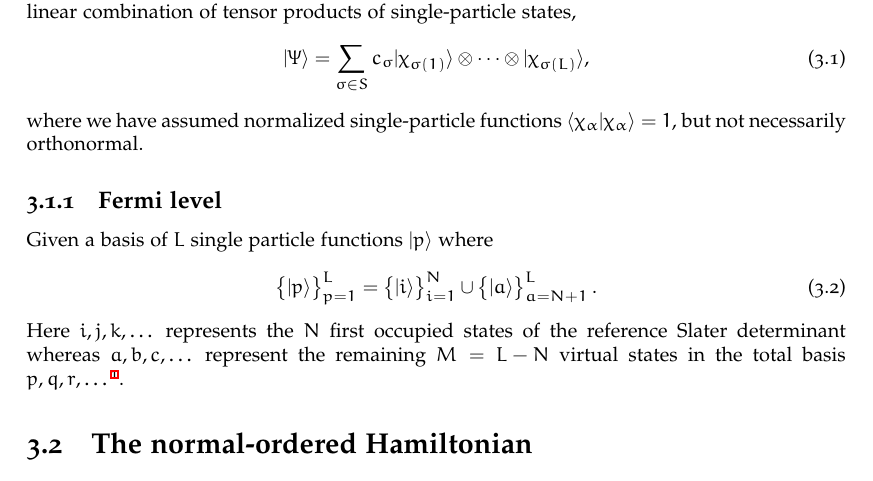
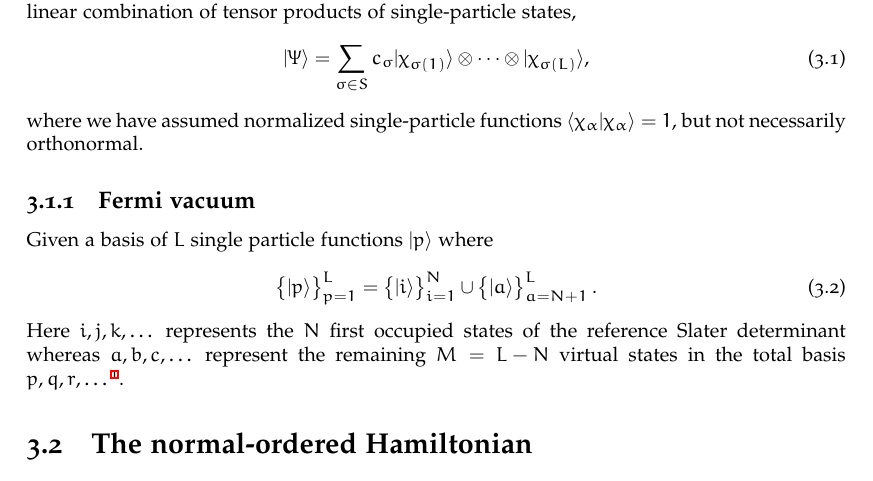
Before and after one commit to Schoyen/master-thesis, a LaTeX thesis (main.tex, which reads theory/formalism/formalism.tex): part of page 25 of 72, cut so that both start at the same text. Compiled offline with XeLaTeX.

Commit message:
Rename subsection
    Fermi vacuum is the correct term.

```diff
--- a/theory/formalism/formalism.tex
+++ b/theory/formalism/formalism.tex
@@ -23,7 +23,8 @@
         % normalized if the single particle functions are normalized but not
         % orthonormal?
 
-        \subsection{Fermi level}
+        \subsection{Fermi vacuum}
+            \label{sec:fermi-vacuum}
             Given a basis of $L$ single particle functions $\ket{p}$ where
             \begin{align}
                 \left\{\ket{p}\right\}_{p = 1}^{L}
```
Also changed, not shown: theory/formalism/formalism.tex (2 more changed lines).
